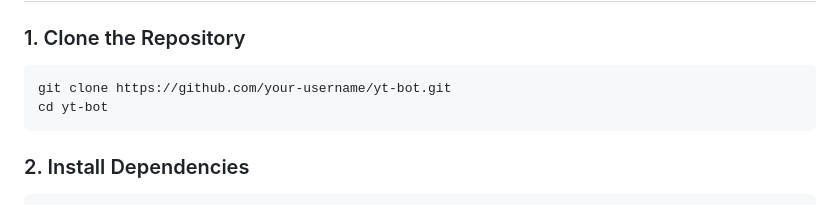
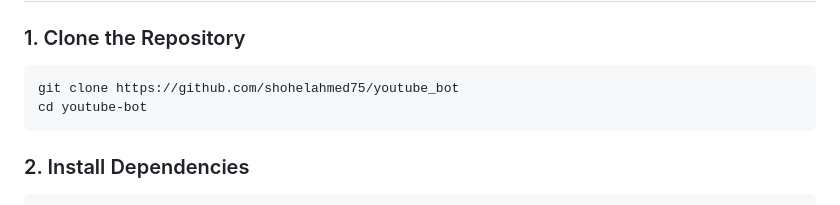
Before and after one commit to shohelahmed75/youtube_bot, a Markdown page: README.md, the part around one of its changes. Rendered like a GitHub page.

Commit message:
Update README with project details and setup instructions

````diff
--- a/README.md
+++ b/README.md
@@ -33,8 +33,8 @@
 ### 1. Clone the Repository
 
 ```bash
-git clone https://github.com/your-username/yt-bot.git
-cd yt-bot
+git clone https://github.com/shohelahmed75/youtube_bot
+cd youtube-bot
 ```
 
 ### 2. Install Dependencies
````
Also changed, not shown: other parts of README.md (+1 -0 lines).
